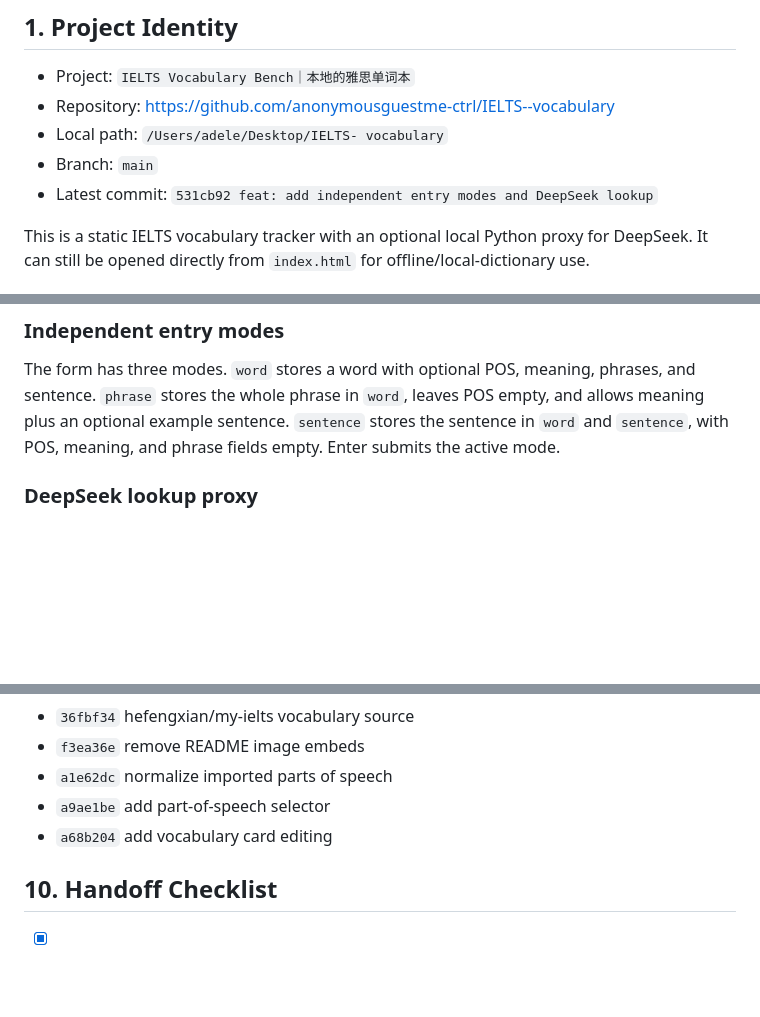
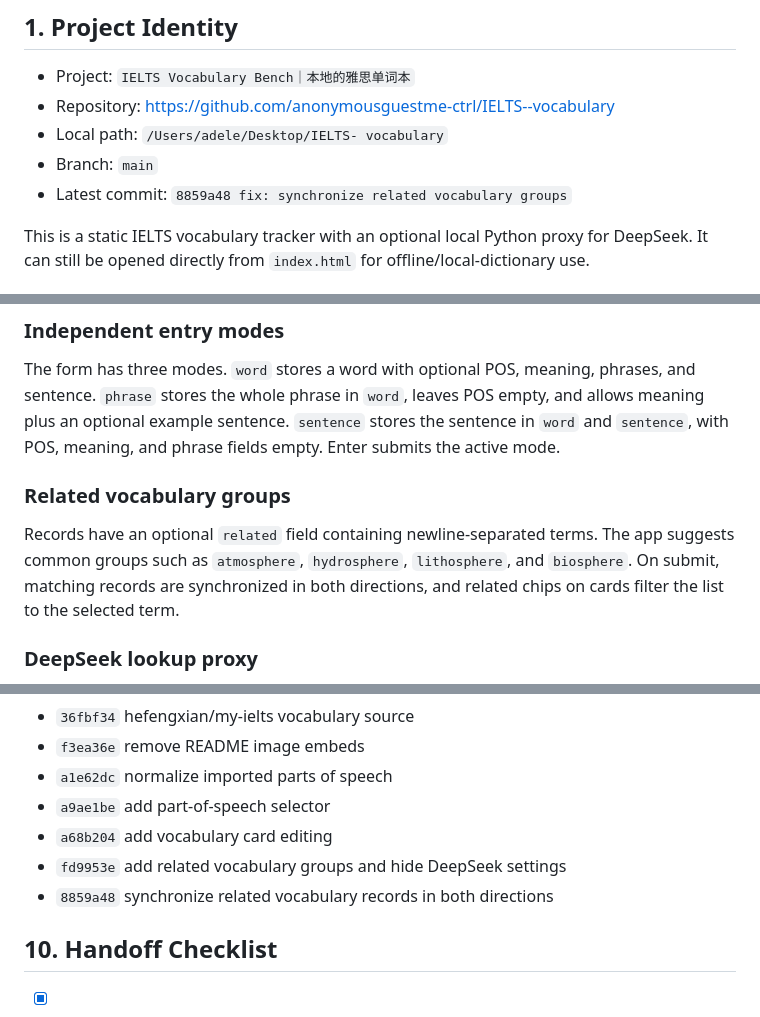
Before and after one commit to anonymousguestme-ctrl/IELTS--vocabulary, a Markdown page: HANDOFF.md, 3 parts joined by grey strips. Rendered like a GitHub page; blank space fills up the shorter version.

Commit message:
docs: update handoff for related groups

```diff
--- a/HANDOFF.md
+++ b/HANDOFF.md
@@ -6,7 +6,7 @@
 - Repository: https://github.com/anonymousguestme-ctrl/IELTS--vocabulary
 - Local path: `/Users/adele/Desktop/IELTS- vocabulary`
 - Branch: `main`
-- Latest commit: `531cb92 feat: add independent entry modes and DeepSeek lookup`
+- Latest commit: `8859a48 fix: synchronize related vocabulary groups`
 
 This is a static IELTS vocabulary tracker with an optional local Python proxy for DeepSeek. It can still be opened directly from `index.html` for offline/local-dictionary use.
 
@@ -37,6 +37,10 @@ The part-of-speech field is a select control with common values such as noun, ve
 ### Independent entry modes
 
 The form has three modes. `word` stores a word with optional POS, meaning, phrases, and sentence. `phrase` stores the whole phrase in `word`, leaves POS empty, and allows meaning plus an optional example sentence. `sentence` stores the sentence in `word` and `sentence`, with POS, meaning, and phrase fields empty. Enter submits the active mode.
+
+### Related vocabulary groups
+
+Records have an optional `related` field containing newline-separated terms. The app suggests common groups such as `atmosphere`, `hydrosphere`, `lithosphere`, and `biosphere`. On submit, matching records are synchronized in both directions, and related chips on cards filter the list to the selected term.
 
 ### DeepSeek lookup proxy
 
@@ -131,6 +136,8 @@ Preserve the source repository's topic, example, and extra fields in the card mo
 - `a1e62dc` normalize imported parts of speech
 - `a9ae1be` add part-of-speech selector
 - `a68b204` add vocabulary card editing
+- `fd9953e` add related vocabulary groups and hide DeepSeek settings
+- `8859a48` synchronize related vocabulary records in both directions
 
 ## 10. Handoff Checklist
 
```
Also changed, not shown: other parts of HANDOFF.md (+1 -0 lines).
